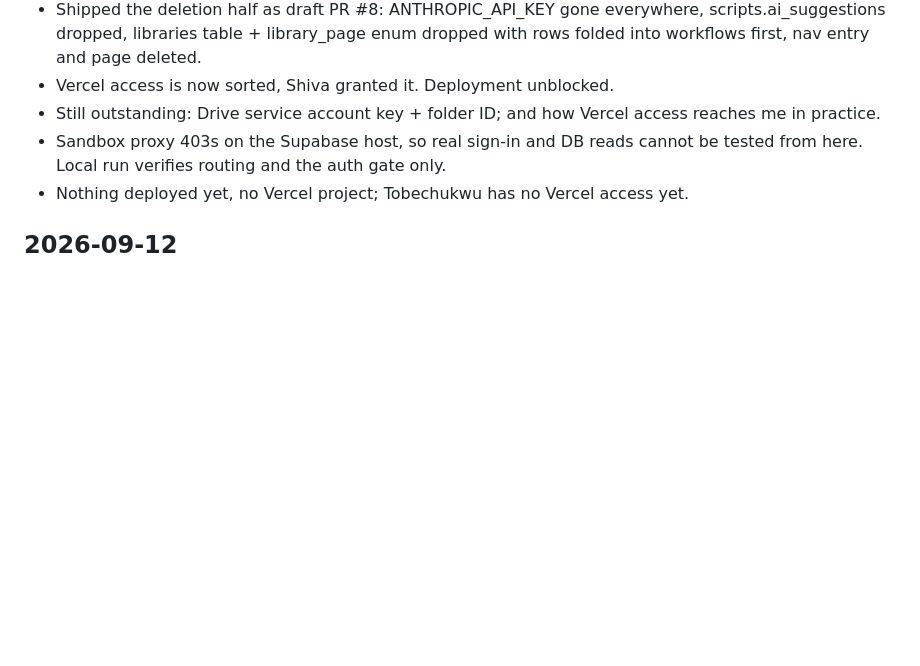
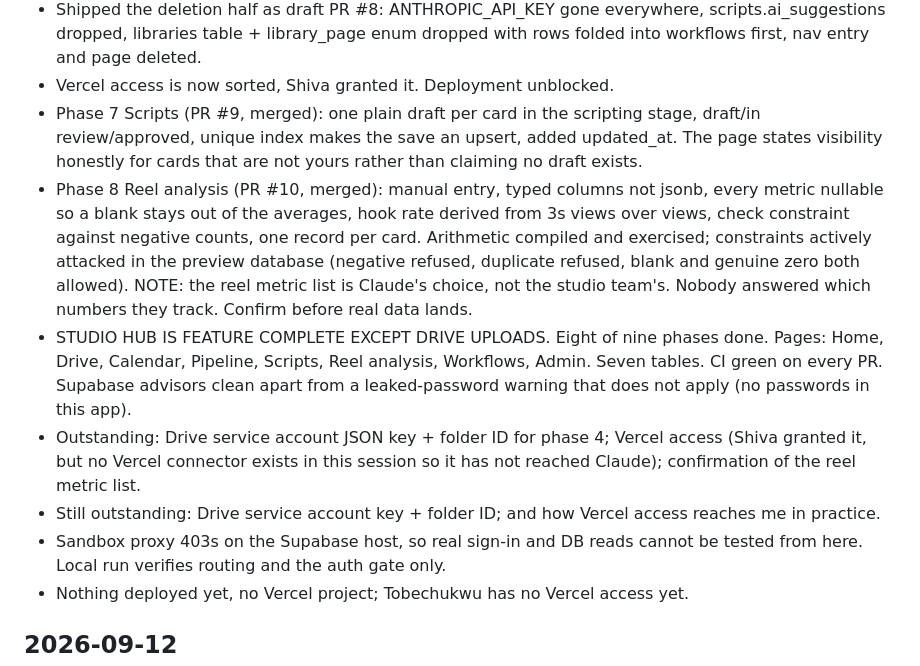
Before and after one commit to realvitalpaws-bot/claude-code, a Markdown page: memory/claude-worklog.md, the part around the change. GitHub-like rendering; blank space fills up the shorter version.

Commit message:
Worklog: phases 7 and 8 merged, feature complete bar Drive uploads
Co-Authored-By: Claude Opus 5 <noreply@anthropic.com>
Claude-Session: https://claude.ai/code/session_01VS1wfa5vjKEDc3qmEisTQZ

```diff
--- a/memory/claude-worklog.md
+++ b/memory/claude-worklog.md
@@ -75,6 +75,25 @@ session must log itself here and commit.
   scripts.ai_suggestions dropped, libraries table + library_page enum dropped
   with rows folded into workflows first, nav entry and page deleted.
 - Vercel access is now sorted, Shiva granted it. Deployment unblocked.
+- Phase 7 Scripts (PR #9, merged): one plain draft per card in the scripting
+  stage, draft/in review/approved, unique index makes the save an upsert, added
+  updated_at. The page states visibility honestly for cards that are not yours
+  rather than claiming no draft exists.
+- Phase 8 Reel analysis (PR #10, merged): manual entry, typed columns not jsonb,
+  every metric nullable so a blank stays out of the averages, hook rate derived
+  from 3s views over views, check constraint against negative counts, one record
+  per card. Arithmetic compiled and exercised; constraints actively attacked in
+  the preview database (negative refused, duplicate refused, blank and genuine
+  zero both allowed).
+  NOTE: the reel metric list is Claude's choice, not the studio team's. Nobody
+  answered which numbers they track. Confirm before real data lands.
+- STUDIO HUB IS FEATURE COMPLETE EXCEPT DRIVE UPLOADS. Eight of nine phases done.
+  Pages: Home, Drive, Calendar, Pipeline, Scripts, Reel analysis, Workflows,
+  Admin. Seven tables. CI green on every PR. Supabase advisors clean apart from
+  a leaked-password warning that does not apply (no passwords in this app).
+- Outstanding: Drive service account JSON key + folder ID for phase 4; Vercel
+  access (Shiva granted it, but no Vercel connector exists in this session so it
+  has not reached Claude); confirmation of the reel metric list.
 - Still outstanding: Drive service account key + folder ID; and how Vercel
   access reaches me in practice.
 - Sandbox proxy 403s on the Supabase host, so real sign-in and DB reads cannot
```
